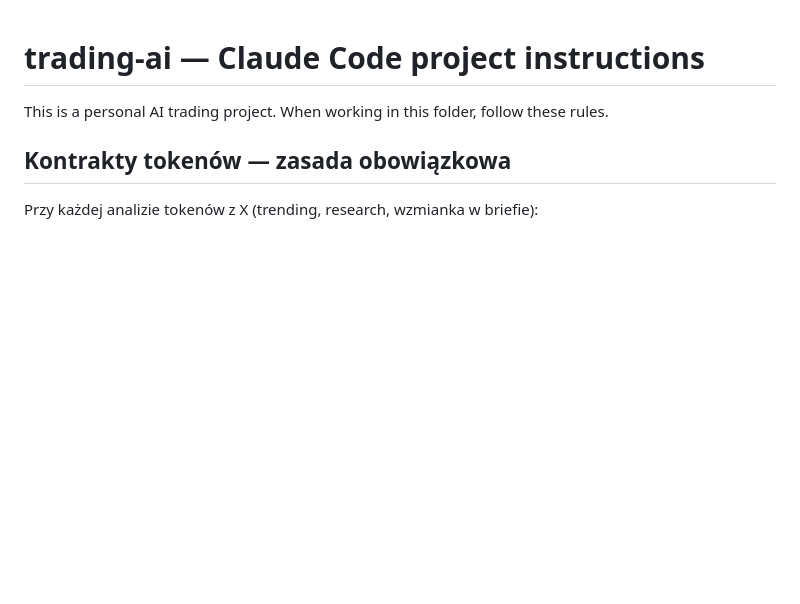
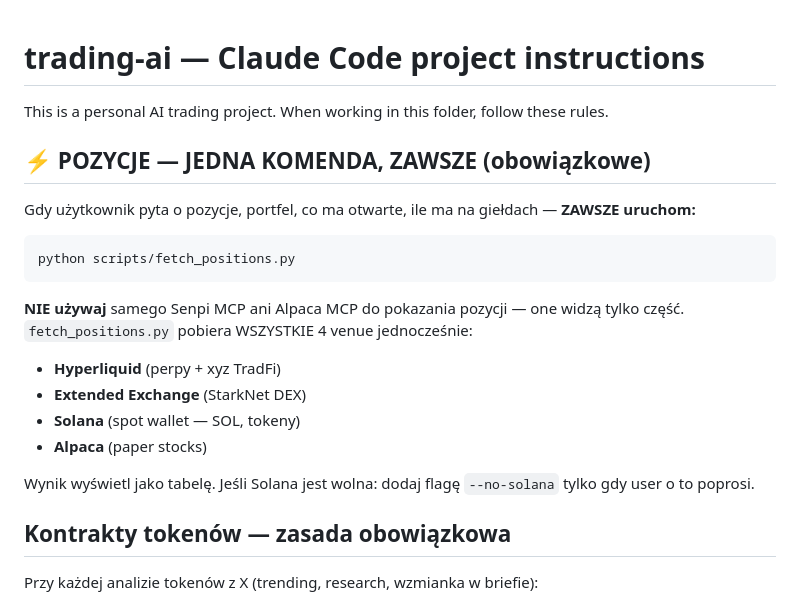
Before and after one commit to michalszafron-netizen/Autmattrader, a Markdown page: CLAUDE.md, the part around the change. GitHub-like rendering; blank space fills up the shorter version.

Commit message:
fix: CLAUDE.md — reguła fetch_positions.py dla wszystkich 4 venue (Extended + Solana)

````diff
--- a/CLAUDE.md
+++ b/CLAUDE.md
@@ -1,6 +1,23 @@
 # trading-ai — Claude Code project instructions
 
 This is a personal AI trading project. When working in this folder, follow these rules.
+
+## ⚡ POZYCJE — JEDNA KOMENDA, ZAWSZE (obowiązkowe)
+
+Gdy użytkownik pyta o pozycje, portfel, co ma otwarte, ile ma na giełdach — **ZAWSZE uruchom:**
+
+```
+python scripts/fetch_positions.py
+```
+
+**NIE używaj** samego Senpi MCP ani Alpaca MCP do pokazania pozycji — one widzą tylko część.
+`fetch_positions.py` pobiera WSZYSTKIE 4 venue jednocześnie:
+- **Hyperliquid** (perpy + xyz TradFi)
+- **Extended Exchange** (StarkNet DEX)
+- **Solana** (spot wallet — SOL, tokeny)
+- **Alpaca** (paper stocks)
+
+Wynik wyświetl jako tabelę. Jeśli Solana jest wolna: dodaj flagę `--no-solana` tylko gdy user o to poprosi.
 
 ## Kontrakty tokenów — zasada obowiązkowa
 
````
